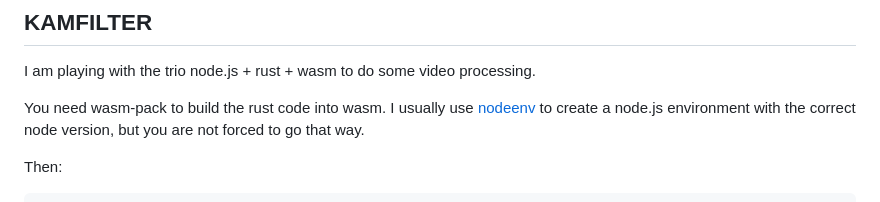
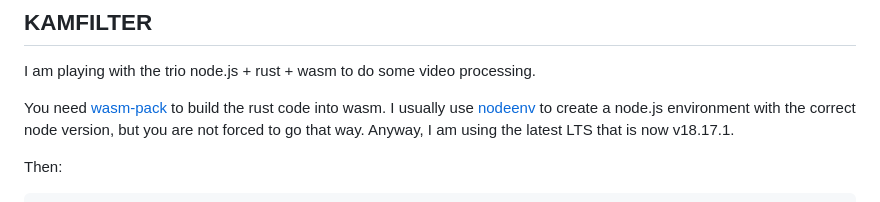
Before and after one commit to giufus/kamfilter, a Markdown page: README.md, the part around the change. Rendered like a GitHub page.

```diff
--- a/README.md
+++ b/README.md
@@ -3,8 +3,8 @@
 
 I am playing with the trio node.js + rust + wasm to do some video processing.
 
-You need wasm-pack to build the rust code into wasm.
-I usually use [nodeenv](https://github.com/ekalinin/nodeenv) to create a node.js environment with the correct node version, but you are not forced to go that way.
+You need [wasm-pack](https://github.com/rustwasm/wasm-pack) to build the rust code into wasm.
+I usually use [nodeenv](https://github.com/ekalinin/nodeenv) to create a node.js environment with the correct node version, but you are not forced to go that way. Anyway, I am using the latest LTS that is now v18.17.1.
 
 Then:
 
```
